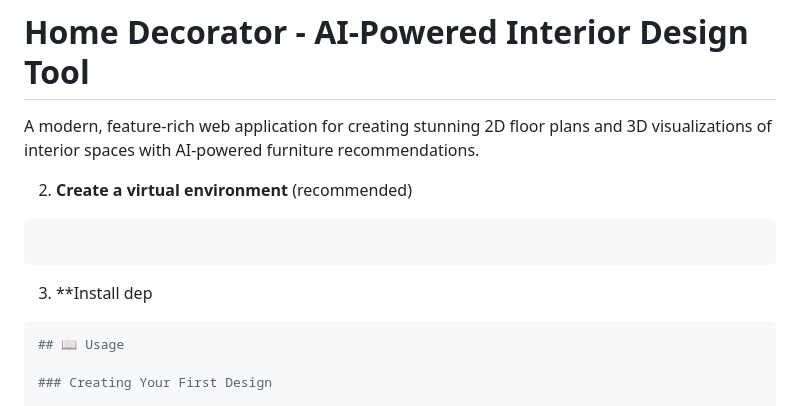
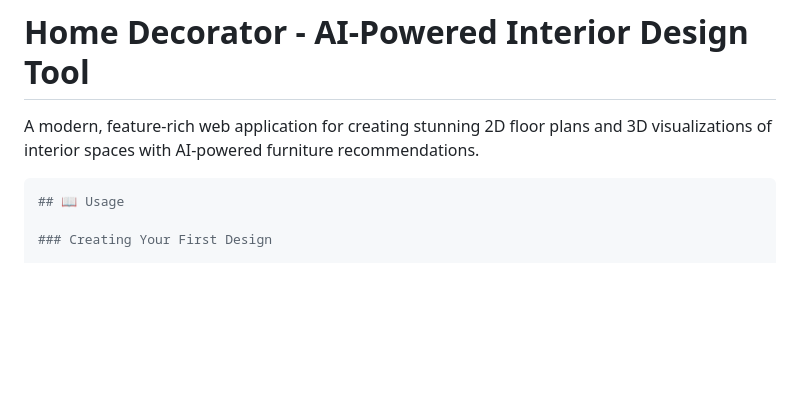
Before and after one commit to Ankit2006Raj/Home_Decorator, a Markdown page: README.md, the part around the change. Rendered like a GitHub page; blank space fills up the shorter version.

````diff
--- a/README.md
+++ b/README.md
@@ -3,12 +3,6 @@
 A modern, feature-rich web application for creating stunning 2D floor plans and 3D visualizations of interior spaces with AI-powered furniture recommendations.
 
 
-2. **Create a virtual environment** (recommended)
-```bash
-
-```
-
-3. **Install dep
 ```bash
 ## 📖 Usage
 
````
